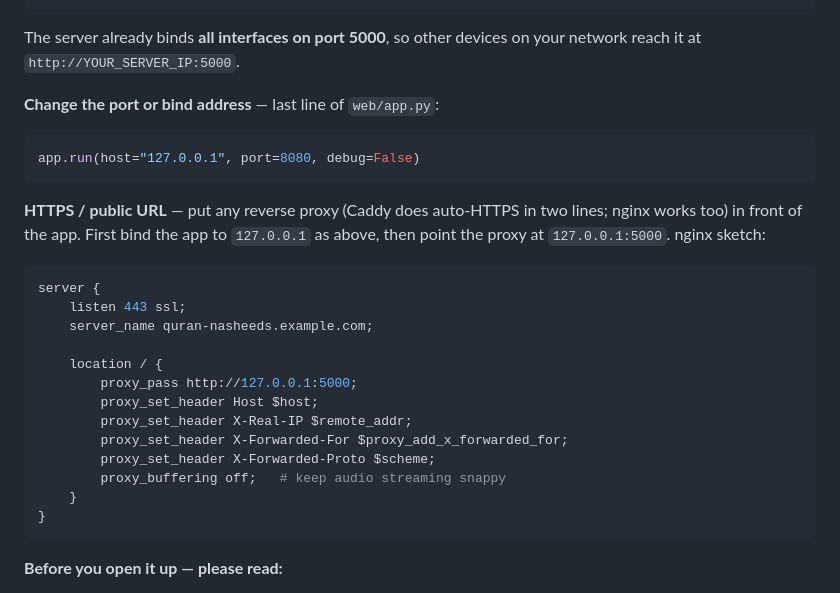
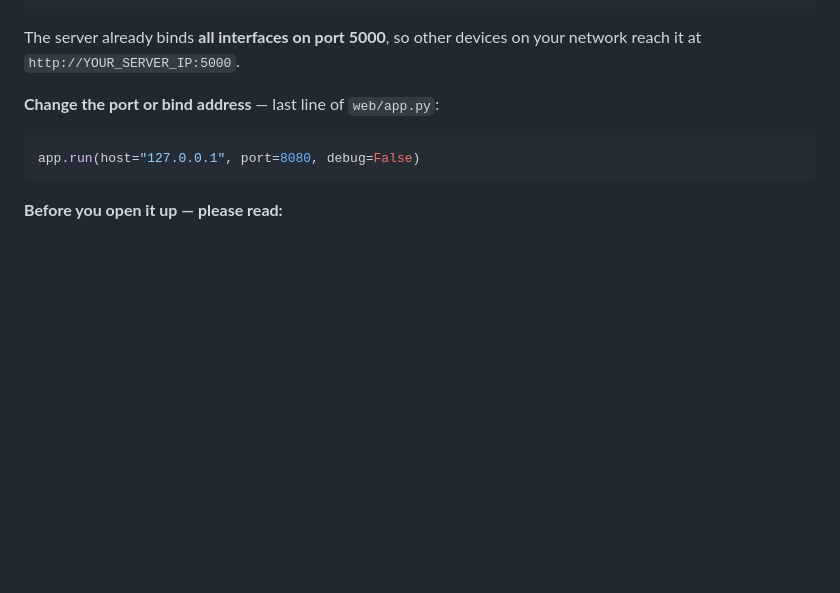
Before and after one commit to goldstac/quran, a Markdown page: README.md, the part around the change. GitHub-like rendering; blank space fills up the shorter version.

Commit message:
docs: remove reverse-proxy HTTPS section from README

````diff
--- a/README.md
+++ b/README.md
@@ -63,24 +63,6 @@ The server already binds **all interfaces on port 5000**, so other devices on yo
 app.run(host="127.0.0.1", port=8080, debug=False)
 ```
 
-**HTTPS / public URL** — put any reverse proxy (Caddy does auto-HTTPS in two lines; nginx works too) in front of the app. First bind the app to `127.0.0.1` as above, then point the proxy at `127.0.0.1:5000`. nginx sketch:
-
-```nginx
-server {
-    listen 443 ssl;
-    server_name quran-nasheeds.example.com;
-
-    location / {
-        proxy_pass http://127.0.0.1:5000;
-        proxy_set_header Host $host;
-        proxy_set_header X-Real-IP $remote_addr;
-        proxy_set_header X-Forwarded-For $proxy_add_x_forwarded_for;
-        proxy_set_header X-Forwarded-Proto $scheme;
-        proxy_buffering off;   # keep audio streaming snappy
-    }
-}
-```
-
 **Before you open it up — please read:**
 - There is **no login**. Anyone who can reach your instance can play, like, create, rename, and delete playlists, and read your library.
 - `library.json` (songs + playlists) lives on the **server** and is shared by everyone who connects; volume/recents/search history live in **each visitor's own browser**.
````
